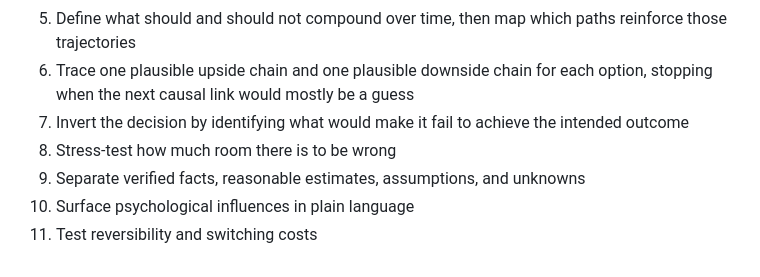
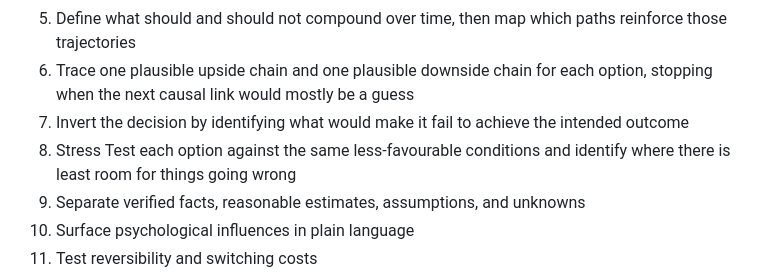
Before and after one commit to Gabriel-Jasmine/clarity, a Markdown page: README.md, the part around the change. Drawn GitHub-style.

Commit message:
Document Stress Test section

```diff
--- a/README.md
+++ b/README.md
@@ -17,7 +17,7 @@ Clarity does not tell people what to choose. It helps make the structure of thei
 5. Define what should and should not compound over time, then map which paths reinforce those trajectories
 6. Trace one plausible upside chain and one plausible downside chain for each option, stopping when the next causal link would mostly be a guess
 7. Invert the decision by identifying what would make it fail to achieve the intended outcome
-8. Stress-test how much room there is to be wrong
+8. Stress Test each option against the same less-favourable conditions and identify where there is least room for things going wrong
 9. Separate verified facts, reasonable estimates, assumptions, and unknowns
 10. Surface psychological influences in plain language
 11. Test reversibility and switching costs
```
